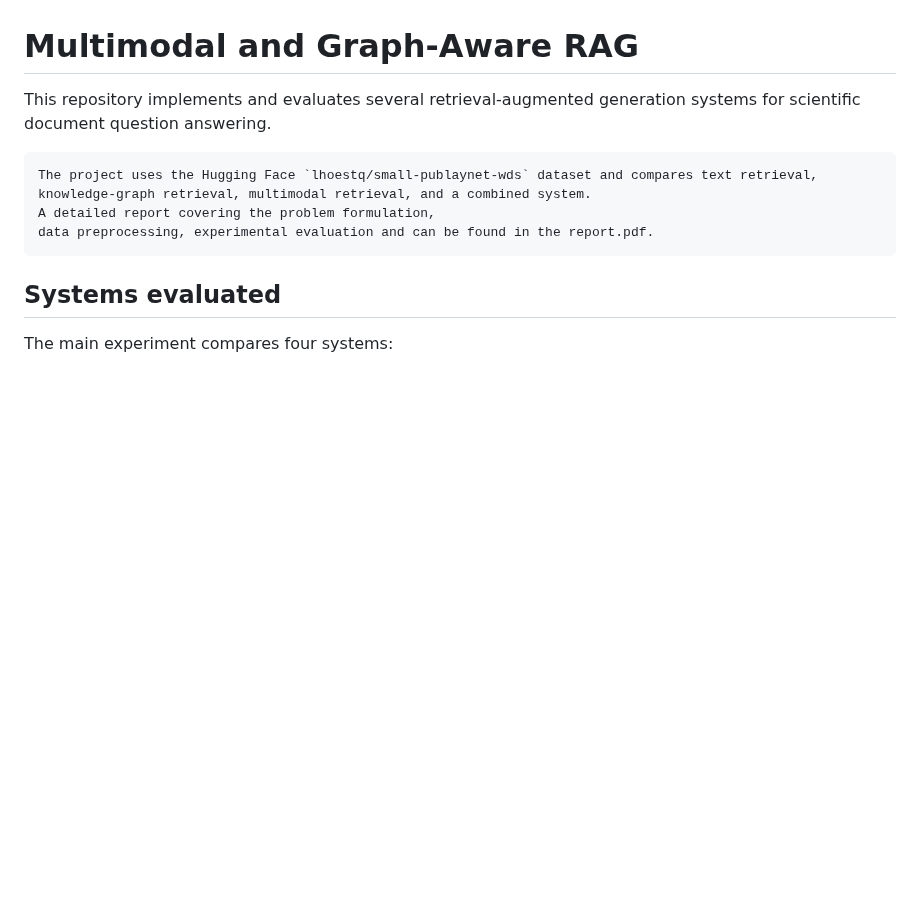
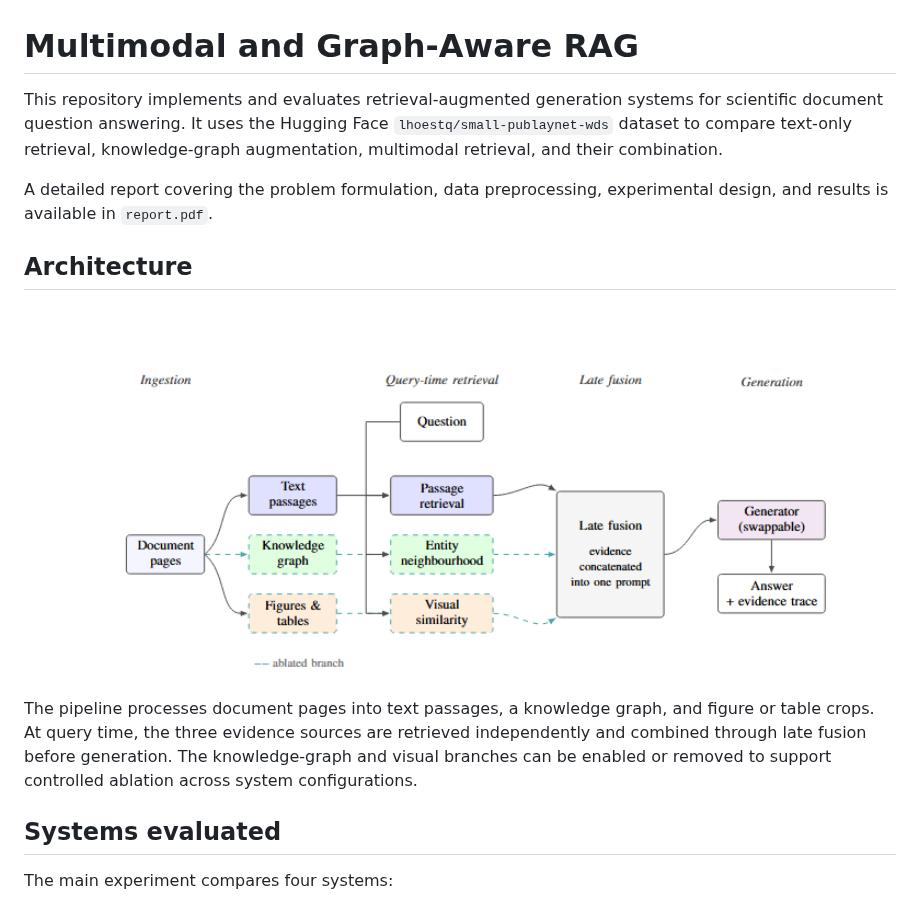
Before and after one commit to sokistar24/multimodal-graph-rag, a Markdown page: README.md, the part around the change. GitHub-like rendering; pictures changed too: architecture.png (added); blank space fills up the shorter version.

Commit message:
Update README with system architecture

````diff
--- a/README.md
+++ b/README.md
@@ -1,15 +1,24 @@
 # Multimodal and Graph-Aware RAG
 
-This repository implements and evaluates several retrieval-augmented generation systems
-for scientific document question answering.
+This repository implements and evaluates retrieval-augmented generation systems
+for scientific document question answering. It uses the Hugging Face
+`lhoestq/small-publaynet-wds` dataset to compare text-only retrieval,
+knowledge-graph augmentation, multimodal retrieval, and their combination.
 
-```markdown
-The project uses the Hugging Face `lhoestq/small-publaynet-wds` dataset and compares text retrieval,
-knowledge-graph retrieval, multimodal retrieval, and a combined system.
-A detailed report covering the problem formulation,
-data preprocessing, experimental evaluation and can be found in the report.pdf.
-```
+A detailed report covering the problem formulation, data preprocessing,
+experimental design, and results is available in `report.pdf`.
 
+## Architecture
+
+<p align="center">
+  <img src="architecture.png" alt="Multimodal graph-RAG architecture" width="900">
+</p>
+
+The pipeline processes document pages into text passages, a knowledge graph,
+and figure or table crops. At query time, the three evidence sources are
+retrieved independently and combined through late fusion before generation.
+The knowledge-graph and visual branches can be enabled or removed to support
+controlled ablation across system configurations.
 
 ## Systems evaluated
 
````
